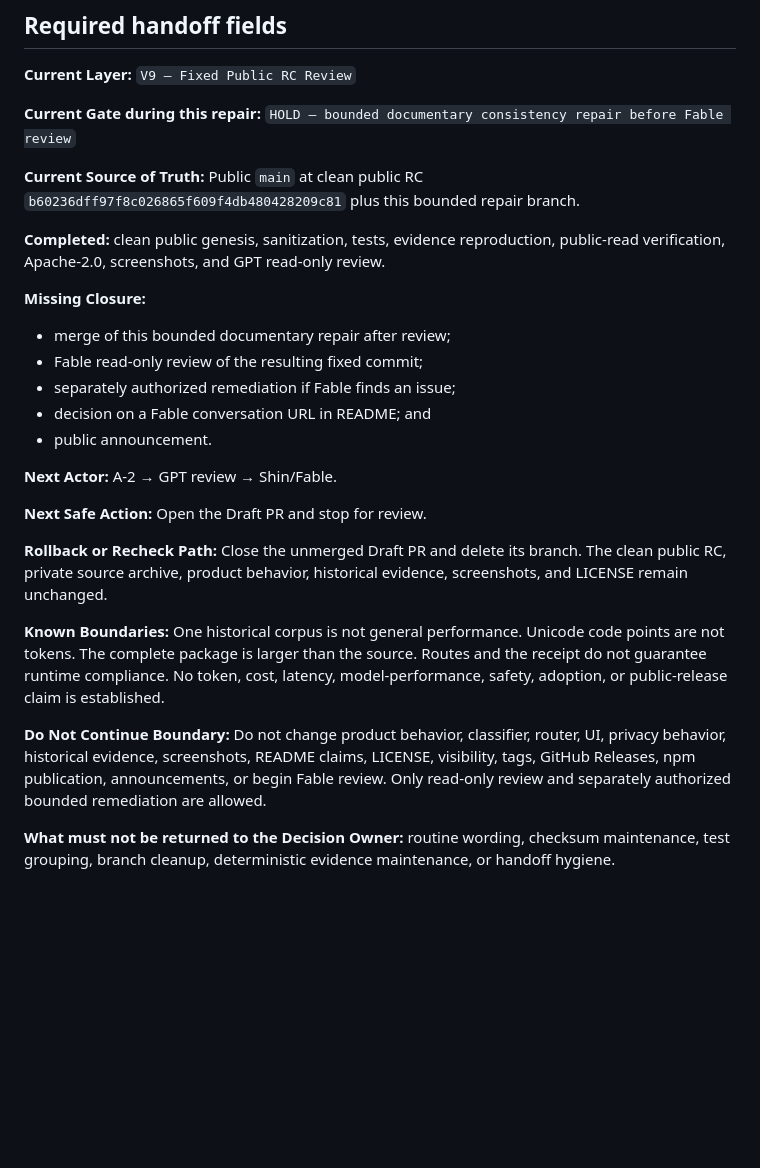
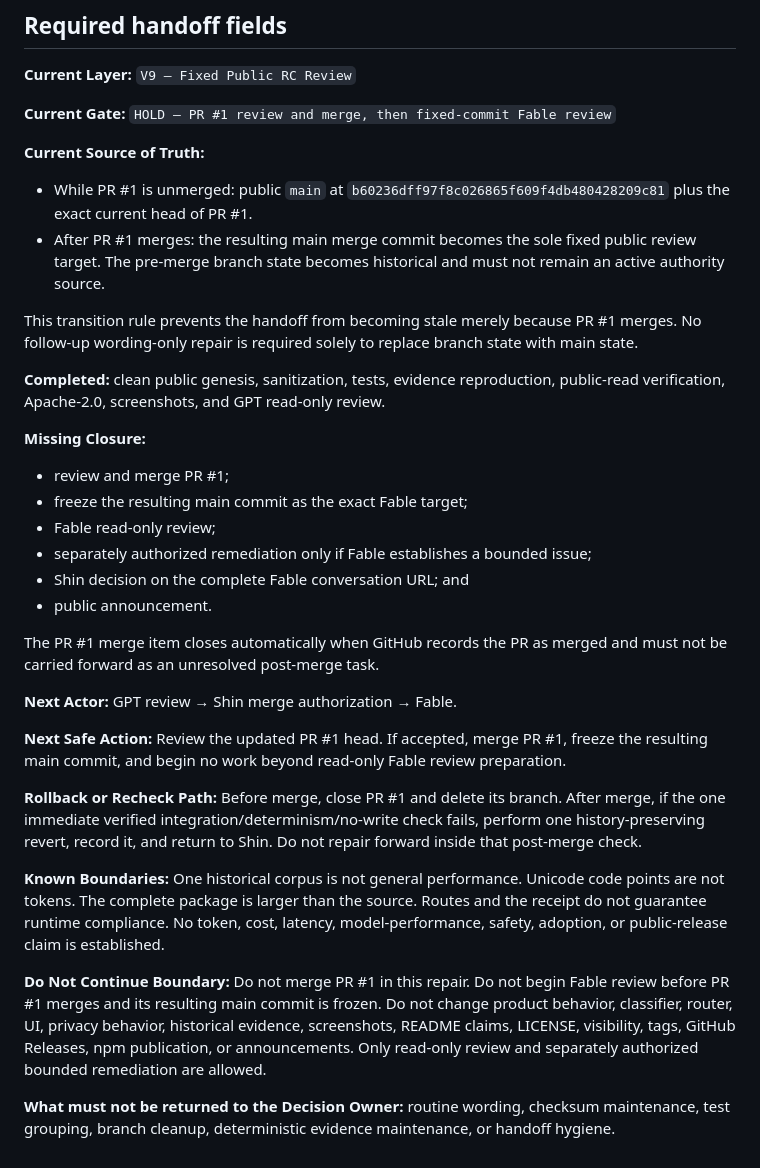
Before and after one commit to shin4141/agents-md-compactor, a Markdown page: handoff/current_handoff.md, the part around one of its changes. Rendered like a GitHub page; blank space fills up the shorter version.

```diff
--- a/handoff/current_handoff.md
+++ b/handoff/current_handoff.md
@@ -61,30 +130,47 @@ remain unchanged.
 **Current Layer:**
 `V9 — Fixed Public RC Review`
 
-**Current Gate during this repair:**
-`HOLD — bounded documentary consistency repair before Fable review`
+**Current Gate:**
+`HOLD — PR #1 review and merge, then fixed-commit Fable review`
 
-**Current Source of Truth:** Public `main` at clean public RC
-`b60236dff97f8c026865f609f4db480428209c81` plus this bounded repair branch.
+**Current Source of Truth:**
+
+- While PR #1 is unmerged: public `main` at
+  `b60236dff97f8c026865f609f4db480428209c81` plus the exact current head of
+  PR #1.
+- After PR #1 merges: the resulting main merge commit becomes the sole fixed
+  public review target. The pre-merge branch state becomes historical and must
+  not remain an active authority source.
+
+This transition rule prevents the handoff from becoming stale merely because
+PR #1 merges. No follow-up wording-only repair is required solely to replace
+branch state with main state.
 
 **Completed:** clean public genesis, sanitization, tests, evidence reproduction,
 public-read verification, Apache-2.0, screenshots, and GPT read-only review.
 
 **Missing Closure:**
 
-- merge of this bounded documentary repair after review;
-- Fable read-only review of the resulting fixed commit;
-- separately authorized remediation if Fable finds an issue;
-- decision on a Fable conversation URL in README; and
+- review and merge PR #1;
+- freeze the resulting main commit as the exact Fable target;
+- Fable read-only review;
+- separately authorized remediation only if Fable establishes a bounded issue;
+- Shin decision on the complete Fable conversation URL; and
 - public announcement.
 
-**Next Actor:** A-2 → GPT review → Shin/Fable.
+The PR #1 merge item closes automatically when GitHub records the PR as merged
+and must not be carried forward as an unresolved post-merge task.
 
-**Next Safe Action:** Open the Draft PR and stop for review.
+**Next Actor:** GPT review → Shin merge authorization → Fable.
 
-**Rollback or Recheck Path:** Close the unmerged Draft PR and delete its branch.
-The clean public RC, private source archive, product behavior, historical
-evidence, screenshots, and LICENSE remain unchanged.
+**Next Safe Action:** Review the updated PR #1 head. If accepted, merge PR #1,
+freeze the resulting main commit, and begin no work beyond read-only Fable
+review preparation.
+
+**Rollback or Recheck Path:** Before merge, close PR #1 and delete its branch.
+After merge, if the one immediate verified integration/determinism/no-write
+check fails, perform one history-preserving revert, record it, and return to
+Shin. Do not repair forward inside that post-merge check.
 
 **Known Boundaries:** One historical corpus is not general performance. Unicode
 code points are not tokens. The complete package is larger than the source.
@@ -92,11 +178,12 @@ Routes and the receipt do not guarantee runtime compliance. No token, cost,
 latency, model-performance, safety, adoption, or public-release claim is
 established.
 
-**Do Not Continue Boundary:** Do not change product behavior, classifier,
-router, UI, privacy behavior, historical evidence, screenshots, README claims,
-LICENSE, visibility, tags, GitHub Releases, npm publication, announcements, or
-begin Fable review. Only read-only review and separately authorized bounded
-remediation are allowed.
+**Do Not Continue Boundary:** Do not merge PR #1 in this repair. Do not begin
+Fable review before PR #1 merges and its resulting main commit is frozen. Do
+not change product behavior, classifier, router, UI, privacy behavior,
+historical evidence, screenshots, README claims, LICENSE, visibility, tags,
+GitHub Releases, npm publication, or announcements. Only read-only review and
+separately authorized bounded remediation are allowed.
 
 **What must not be returned to the Decision Owner:** routine wording, checksum
 maintenance, test grouping, branch cleanup, deterministic evidence maintenance,
```
Also changed, not shown: other parts of handoff/current_handoff.md (+72 -3 lines).
